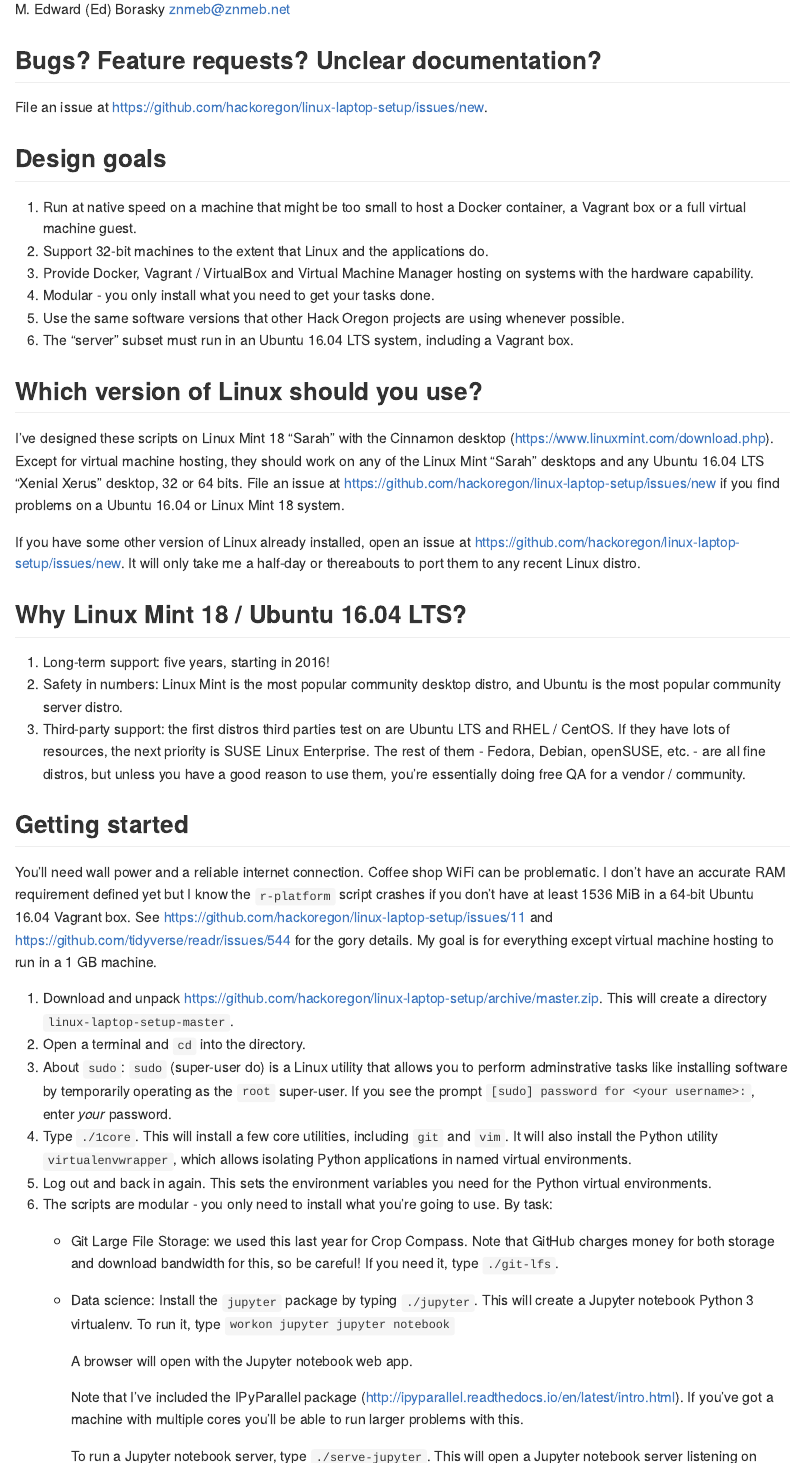
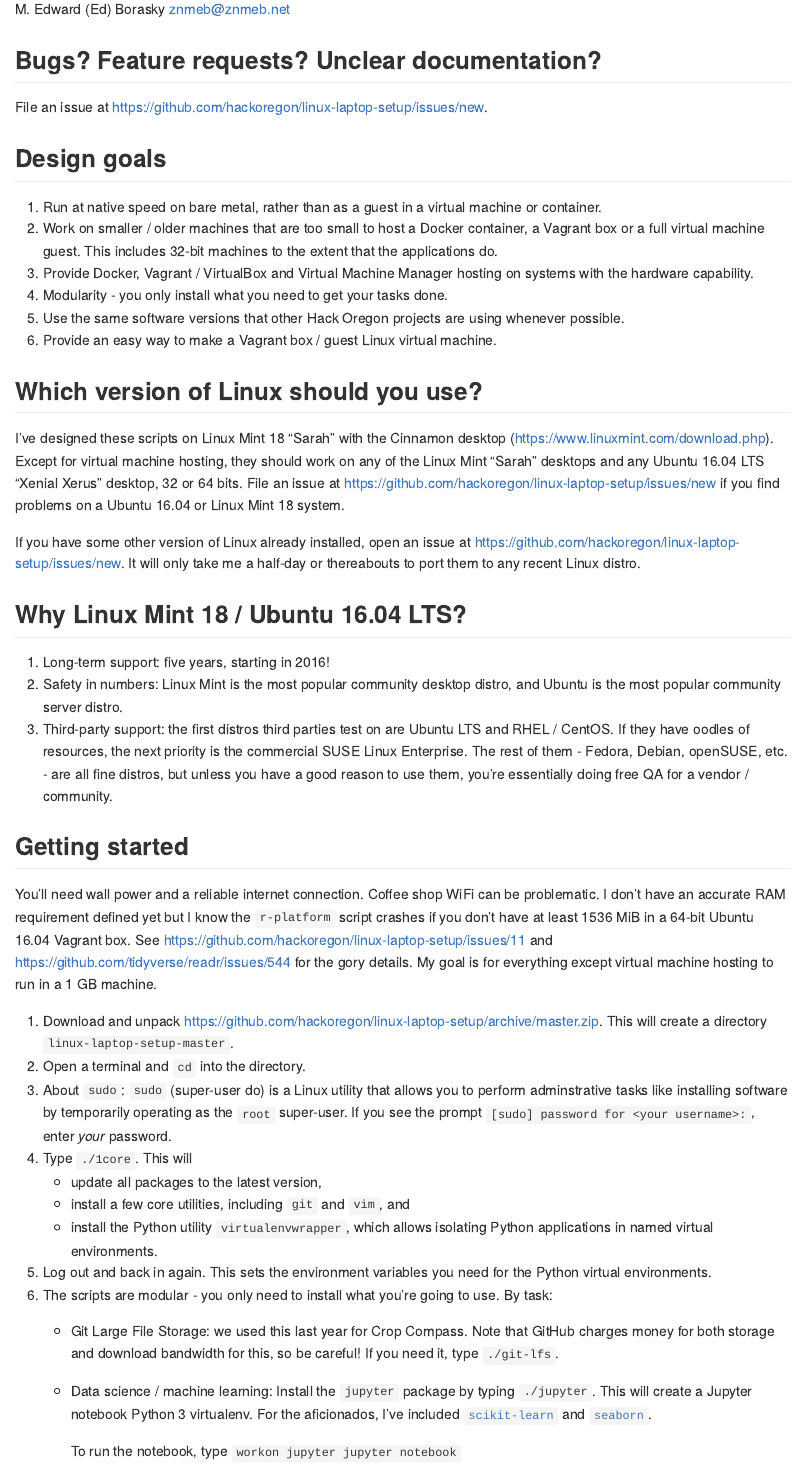
Before and after one commit to hackoregon/linux-laptop-setup, an R Markdown document (README.Rmd): the page in a window 1100 px wide, from 110 px down. Rendered offline with R 4.5, knitr and Pandoc, with nearby package versions.

Commit message:
final cleanup pass before smoke test

````diff
--- a/README.Rmd
+++ b/README.Rmd
@@ -12,12 +12,12 @@
 File an issue at <https://github.com/hackoregon/linux-laptop-setup/issues/new>.
 
 ## Design goals
-1. Run at native speed on a machine that might be too small to host a Docker container, a Vagrant box or a full virtual machine guest.
-2. Support 32-bit machines to the extent that Linux and the applications do.
+1. Run at native speed on bare metal, rather than as a guest in a virtual machine or container.
+2. Work on smaller / older machines that are too small to host a Docker container, a Vagrant box or a full virtual machine guest. This includes 32-bit machines to the extent that the applications do.
 3. Provide Docker, Vagrant / VirtualBox and Virtual Machine Manager hosting on systems with the hardware capability.
-4. Modular - you only install what you need to get your tasks done.
+4. Modularity - you only install what you need to get your tasks done.
 5. Use the same software versions that other Hack Oregon projects are using whenever possible.
-6. The "server" subset must run in an Ubuntu 16.04 LTS system, including a Vagrant box.
+6. Provide an easy way to make a Vagrant box / guest Linux virtual machine.
 
 ## Which version of Linux should you use?
 I've designed these scripts on Linux Mint 18 "Sarah" with the Cinnamon desktop (<https://www.linuxmint.com/download.php>). Except for virtual machine hosting, they should work on any of the Linux Mint "Sarah" desktops and any Ubuntu 16.04 LTS "Xenial Xerus" desktop, 32 or 64 bits. File an issue at <https://github.com/hackoregon/linux-laptop-setup/issues/new> if you find problems on a Ubuntu 16.04 or Linux Mint 18 system.
@@ -27,7 +27,7 @@
 ## Why Linux Mint 18 / Ubuntu 16.04 LTS?
 1. Long-term support: five years, starting in 2016!
 2. Safety in numbers: Linux Mint is the most popular community desktop distro, and Ubuntu is the most popular community server distro.
-3. Third-party support: the first distros third parties test on are Ubuntu LTS and RHEL / CentOS. If they have lots of resources, the next priority is SUSE Linux Enterprise. The rest of them - Fedora, Debian, openSUSE, etc. - are all fine distros, but unless you have a good reason to use them, you're essentially doing free QA for a vendor / community.
+3. Third-party support: the first distros third parties test on are Ubuntu LTS and RHEL / CentOS. If they have oodles of resources, the next priority is the commercial SUSE Linux Enterprise. The rest of them - Fedora, Debian, openSUSE, etc. - are all fine distros, but unless you have a good reason to use them, you're essentially doing free QA for a vendor / community.
 
 ## Getting started
 You'll need wall power and a reliable internet connection. Coffee shop WiFi can be problematic. I don't have an accurate RAM requirement defined yet but I know the `r-platform` script crashes if you don't have at least 1536 MiB in a 64-bit Ubuntu 16.04 Vagrant box. See <https://github.com/hackoregon/linux-laptop-setup/issues/11> and <https://github.com/tidyverse/readr/issues/544> for the gory details. My goal is for everything except virtual machine hosting to run in a 1 GB machine.
@@ -35,11 +35,16 @@
 1. Download and unpack <https://github.com/hackoregon/linux-laptop-setup/archive/master.zip>. This will create a directory `linux-laptop-setup-master`.
 2. Open a terminal and `cd` into the directory.
 3. About `sudo`: `sudo` (super-user do) is a Linux utility that allows you to perform adminstrative tasks like installing software by temporarily operating as the `root` super-user. If you see the prompt `[sudo] password for <your username>: `, enter *your* password.
-3. Type `./1core`. This will install a few core utilities, including `git` and `vim`. It will also install the Python utility `virtualenvwrapper`, which allows isolating Python applications in named virtual environments.
+3. Type `./1core`. This will
+    * update all packages to the latest version,
+    * install a few core utilities, including `git` and `vim`, and
+    * install the Python utility `virtualenvwrapper`, which allows isolating Python applications in named virtual environments.
 4. Log out and back in again. This sets the environment variables you need for the Python virtual environments.
 5. The scripts are modular - you only need to install what you're going to use. By task:
     * Git Large File Storage: we used this last year for Crop Compass. Note that GitHub charges money for both storage and download bandwidth for this, so be careful! If you need it, type `./git-lfs`.
-    * Data science: Install the `jupyter` package by typing `./jupyter`. This will create a Jupyter notebook Python 3 virtualenv. To run it, type
+    * Data science / machine learning: Install the `jupyter` package by typing `./jupyter`. This will create a Jupyter notebook Python 3 virtualenv. For the aficionados, I've included [`scikit-learn`](http://scikit-learn.org/stable/) and [`seaborn`](http://seaborn.pydata.org/).
+
+        To run the notebook, type
         ```
         workon jupyter
         jupyter notebook
````
Also changed, not shown: README.Rmd (6 more changed lines), 11 other files.
